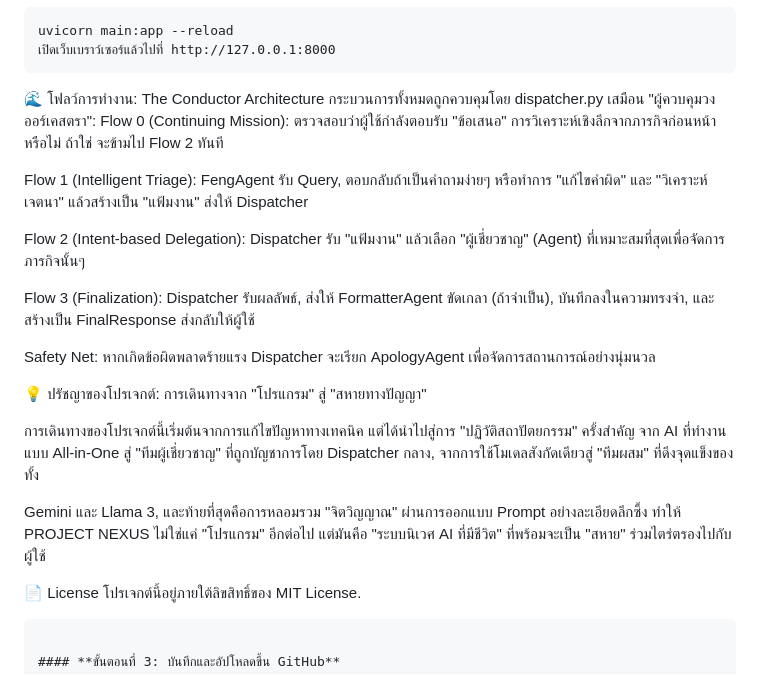
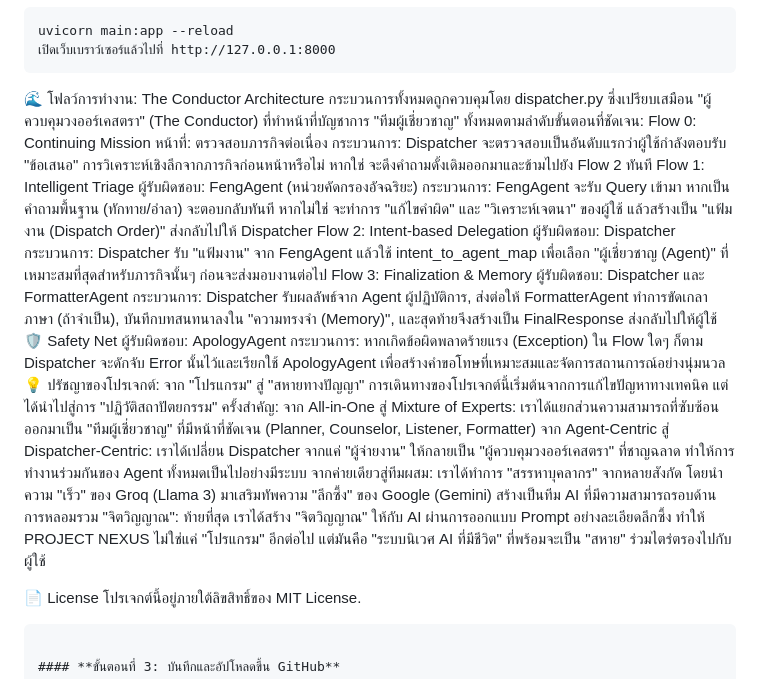
Before and after one commit to Mike0165115321/PROJECT-NEXUS, a Markdown page: README.md, the part around the change. Drawn GitHub-style.

````diff
--- a/README.md
+++ b/README.md
@@ -96,22 +96,30 @@ uvicorn main:app --reload
 ```
 
 🌊 โฟลว์การทำงาน: The Conductor Architecture
-กระบวนการทั้งหมดถูกควบคุมโดย dispatcher.py เสมือน "ผู้ควบคุมวงออร์เคสตรา":
-Flow 0 (Continuing Mission): ตรวจสอบว่าผู้ใช้กำลังตอบรับ "ข้อเสนอ" การวิเคราะห์เชิงลึกจากภารกิจก่อนหน้าหรือไม่ ถ้าใช่ จะข้ามไป Flow 2 ทันที
+กระบวนการทั้งหมดถูกควบคุมโดย dispatcher.py ซึ่งเปรียบเสมือน "ผู้ควบคุมวงออร์เคสตรา" (The Conductor) ที่ทำหน้าที่บัญชาการ "ทีมผู้เชี่ยวชาญ" ทั้งหมดตามลำดับขั้นตอนที่ชัดเจน:
+Flow 0: Continuing Mission
+หน้าที่: ตรวจสอบภารกิจต่อเนื่อง
+กระบวนการ: Dispatcher จะตรวจสอบเป็นอันดับแรกว่าผู้ใช้กำลังตอบรับ "ข้อเสนอ" การวิเคราะห์เชิงลึกจากภารกิจก่อนหน้าหรือไม่ หากใช่ จะดึงคำถามดั้งเดิมออกมาและข้ามไปยัง Flow 2 ทันที
+Flow 1: Intelligent Triage
+ผู้รับผิดชอบ: FengAgent (หน่วยคัดกรองอัจฉริยะ)
+กระบวนการ: FengAgent จะรับ Query เข้ามา หากเป็นคำถามพื้นฐาน (ทักทาย/อำลา) จะตอบกลับทันที หากไม่ใช่ จะทำการ "แก้ไขคำผิด" และ "วิเคราะห์เจตนา" ของผู้ใช้ แล้วสร้างเป็น "แฟ้มงาน (Dispatch Order)" ส่งกลับไปให้ Dispatcher
+Flow 2: Intent-based Delegation
+ผู้รับผิดชอบ: Dispatcher
+กระบวนการ: Dispatcher รับ "แฟ้มงาน" จาก FengAgent แล้วใช้ intent_to_agent_map เพื่อเลือก "ผู้เชี่ยวชาญ (Agent)" ที่เหมาะสมที่สุดสำหรับภารกิจนั้นๆ ก่อนจะส่งมอบงานต่อไป
+Flow 3: Finalization & Memory
+ผู้รับผิดชอบ: Dispatcher และ FormatterAgent
+กระบวนการ: Dispatcher รับผลลัพธ์จาก Agent ผู้ปฏิบัติการ, ส่งต่อให้ FormatterAgent ทำการขัดเกลาภาษา (ถ้าจำเป็น), บันทึกบทสนทนาลงใน "ความทรงจำ (Memory)", และสุดท้ายจึงสร้างเป็น FinalResponse ส่งกลับไปให้ผู้ใช้
+🛡️ Safety Net
+ผู้รับผิดชอบ: ApologyAgent
+กระบวนการ: หากเกิดข้อผิดพลาดร้ายแรง (Exception) ใน Flow ใดๆ ก็ตาม Dispatcher จะดักจับ Error นั้นไว้และเรียกใช้ ApologyAgent เพื่อสร้างคำขอโทษที่เหมาะสมและจัดการสถานการณ์อย่างนุ่มนวล
+💡 ปรัชญาของโปรเจกต์: จาก "โปรแกรม" สู่ "สหายทางปัญญา"
+การเดินทางของโปรเจกต์นี้เริ่มต้นจากการแก้ไขปัญหาทางเทคนิค แต่ได้นำไปสู่การ "ปฏิวัติสถาปัตยกรรม" ครั้งสำคัญ:
+จาก All-in-One สู่ Mixture of Experts: เราได้แยกส่วนความสามารถที่ซับซ้อนออกมาเป็น "ทีมผู้เชี่ยวชาญ" ที่มีหน้าที่ชัดเจน (Planner, Counselor, Listener, Formatter)
+จาก Agent-Centric สู่ Dispatcher-Centric: เราได้เปลี่ยน Dispatcher จากแค่ "ผู้จ่ายงาน" ให้กลายเป็น "ผู้ควบคุมวงออร์เคสตรา" ที่ชาญฉลาด ทำให้การทำงานร่วมกันของ Agent ทั้งหมดเป็นไปอย่างมีระบบ
+จากค่ายเดียวสู่ทีมผสม: เราได้ทำการ "สรรหาบุคลากร" จากหลายสังกัด โดยนำความ "เร็ว" ของ Groq (Llama 3) มาเสริมทัพความ "ลึกซึ้ง" ของ Google (Gemini) สร้างเป็นทีม AI ที่มีความสามารถรอบด้าน
+การหลอมรวม "จิตวิญญาณ": ท้ายที่สุด เราได้สร้าง "จิตวิญญาณ" ให้กับ AI ผ่านการออกแบบ Prompt อย่างละเอียดลึกซึ้ง
+ทำให้ PROJECT NEXUS ไม่ใช่แค่ "โปรแกรม" อีกต่อไป แต่มันคือ "ระบบนิเวศ AI ที่มีชีวิต" ที่พร้อมจะเป็น "สหาย" ร่วมไตร่ตรองไปกับผู้ใช้
 
-Flow 1 (Intelligent Triage): FengAgent รับ Query, ตอบกลับถ้าเป็นคำถามง่ายๆ หรือทำการ "แก้ไขคำผิด" และ "วิเคราะห์เจตนา" แล้วสร้างเป็น "แฟ้มงาน" ส่งให้ Dispatcher
-
-Flow 2 (Intent-based Delegation): Dispatcher รับ "แฟ้มงาน" แล้วเลือก "ผู้เชี่ยวชาญ" (Agent) ที่เหมาะสมที่สุดเพื่อจัดการภารกิจนั้นๆ
-
-Flow 3 (Finalization): Dispatcher รับผลลัพธ์, ส่งให้ FormatterAgent ขัดเกลา (ถ้าจำเป็น), บันทึกลงในความทรงจำ, และสร้างเป็น FinalResponse ส่งกลับให้ผู้ใช้
-
-Safety Net: หากเกิดข้อผิดพลาดร้ายแรง Dispatcher จะเรียก ApologyAgent เพื่อจัดการสถานการณ์อย่างนุ่มนวล
-
-💡 ปรัชญาของโปรเจกต์: การเดินทางจาก "โปรแกรม" สู่ "สหายทางปัญญา"
-
-การเดินทางของโปรเจกต์นี้เริ่มต้นจากการแก้ไขปัญหาทางเทคนิค แต่ได้นำไปสู่การ "ปฏิวัติสถาปัตยกรรม" ครั้งสำคัญ จาก AI ที่ทำงานแบบ All-in-One สู่ "ทีมผู้เชี่ยวชาญ" ที่ถูกบัญชาการโดย Dispatcher กลาง, จากการใช้โมเดลสังกัดเดียวสู่ "ทีมผสม" ที่ดึงจุดแข็งของทั้ง
-
-Gemini และ Llama 3, และท้ายที่สุดคือการหลอมรวม "จิตวิญญาณ" ผ่านการออกแบบ Prompt อย่างละเอียดลึกซึ้ง ทำให้ PROJECT NEXUS ไม่ใช่แค่ "โปรแกรม" อีกต่อไป แต่มันคือ "ระบบนิเวศ AI ที่มีชีวิต" ที่พร้อมจะเป็น "สหาย" ร่วมไตร่ตรองไปกับผู้ใช้
 
 📄 License
 โปรเจกต์นี้อยู่ภายใต้ลิขสิทธิ์ของ MIT License.
````
